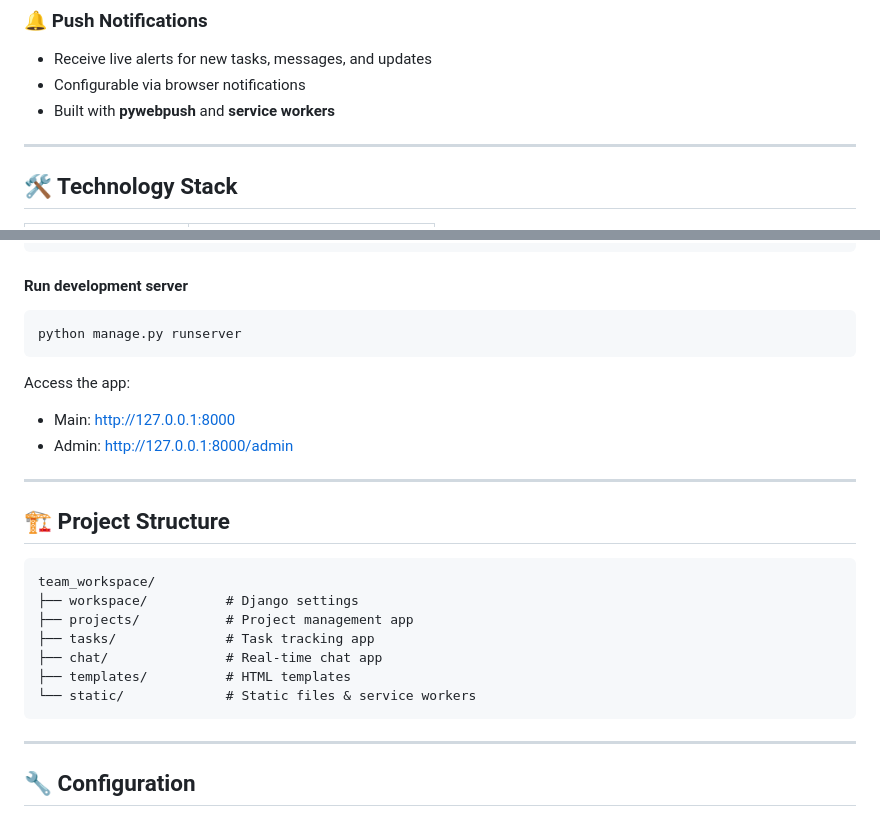
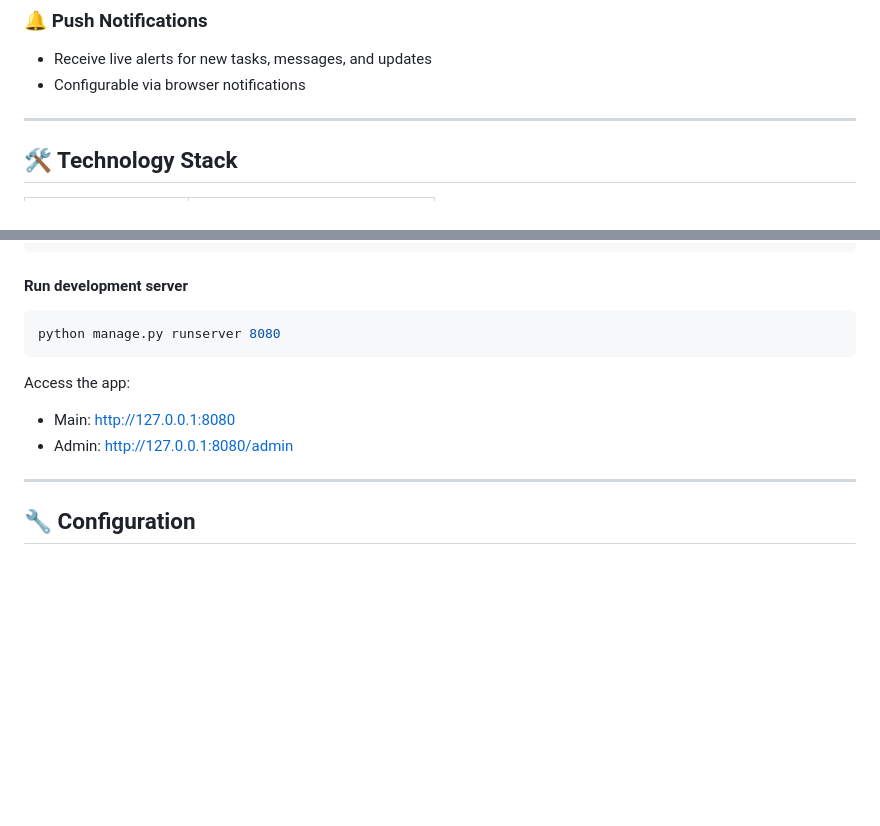
Before and after one commit to msmojtabafar/team-workspace, a Markdown page: README.md, 2 parts joined by grey strips. Drawn GitHub-style; blank space fills up the shorter version.

````diff
--- a/README.md
+++ b/README.md
@@ -32,8 +32,6 @@ A powerful **real-time team collaboration platform** built with **Django** and *
 ### 🔔 Push Notifications
 - Receive live alerts for new tasks, messages, and updates
 - Configurable via browser notifications
-- Built with **pywebpush** and **service workers**
-
 ---
 
 ## 🛠️ Technology Stack
@@ -97,26 +95,12 @@ python manage.py createsuperuser
 
 #### Run development server
 ```bash
-python manage.py runserver
+python manage.py runserver 8080
 ```
 
 Access the app:
-- Main: http://127.0.0.1:8000
-- Admin: http://127.0.0.1:8000/admin
-
----
-
-## 🏗️ Project Structure
-
-```
-team_workspace/
-├── workspace/          # Django settings
-├── projects/           # Project management app
-├── tasks/              # Task tracking app
-├── chat/               # Real-time chat app
-├── templates/          # HTML templates
-└── static/             # Static files & service workers
-```
+- Main: http://127.0.0.1:8080
+- Admin: http://127.0.0.1:8080/admin
 
 ---
 
````
